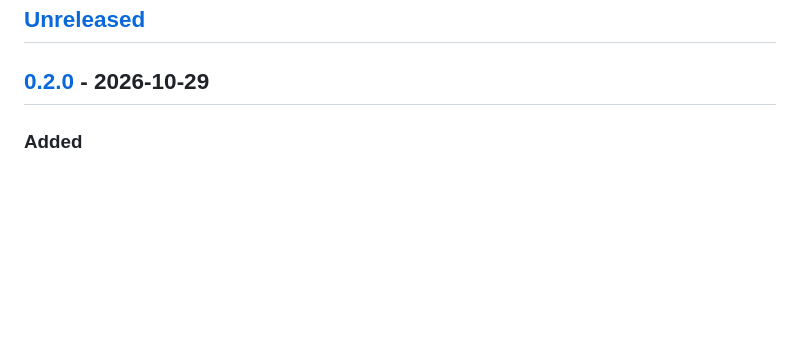
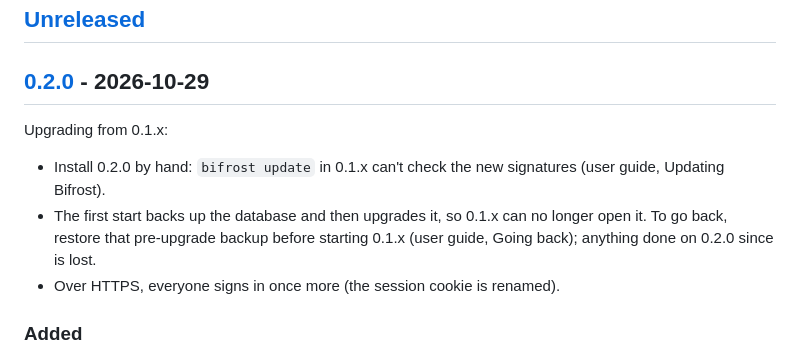
Before and after one commit to vidarrio/bifrost, a Markdown page: CHANGELOG.md, the part around the change. Drawn GitHub-style; blank space fills up the shorter version.

Commit message:
changelog: upgrade notes for 0.2.0

```diff
--- a/CHANGELOG.md
+++ b/CHANGELOG.md
@@ -8,6 +8,15 @@ and this project adheres to [Semantic Versioning](https://semver.org/spec/v2.0.0
 ## [Unreleased]
 
 ## [0.2.0] - 2026-10-29
+
+Upgrading from 0.1.x:
+
+- Install 0.2.0 by hand: `bifrost update` in 0.1.x can't check the new
+  signatures (user guide, Updating Bifrost).
+- The first start backs up the database and then upgrades it, so 0.1.x can no
+  longer open it. To go back, restore that pre-upgrade backup before starting
+  0.1.x (user guide, Going back); anything done on 0.2.0 since is lost.
+- Over HTTPS, everyone signs in once more (the session cookie is renamed).
 
 ### Added
 
```
